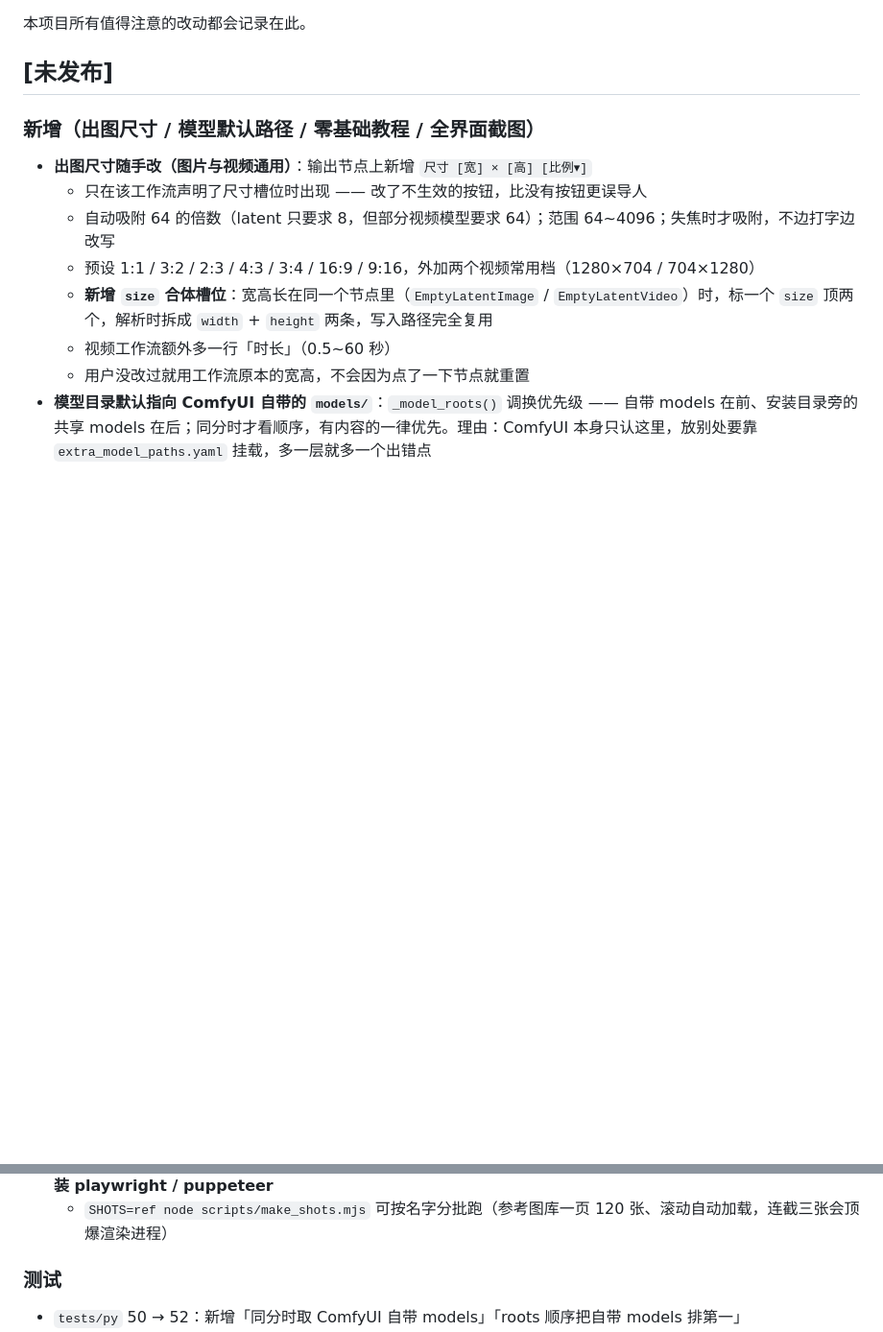
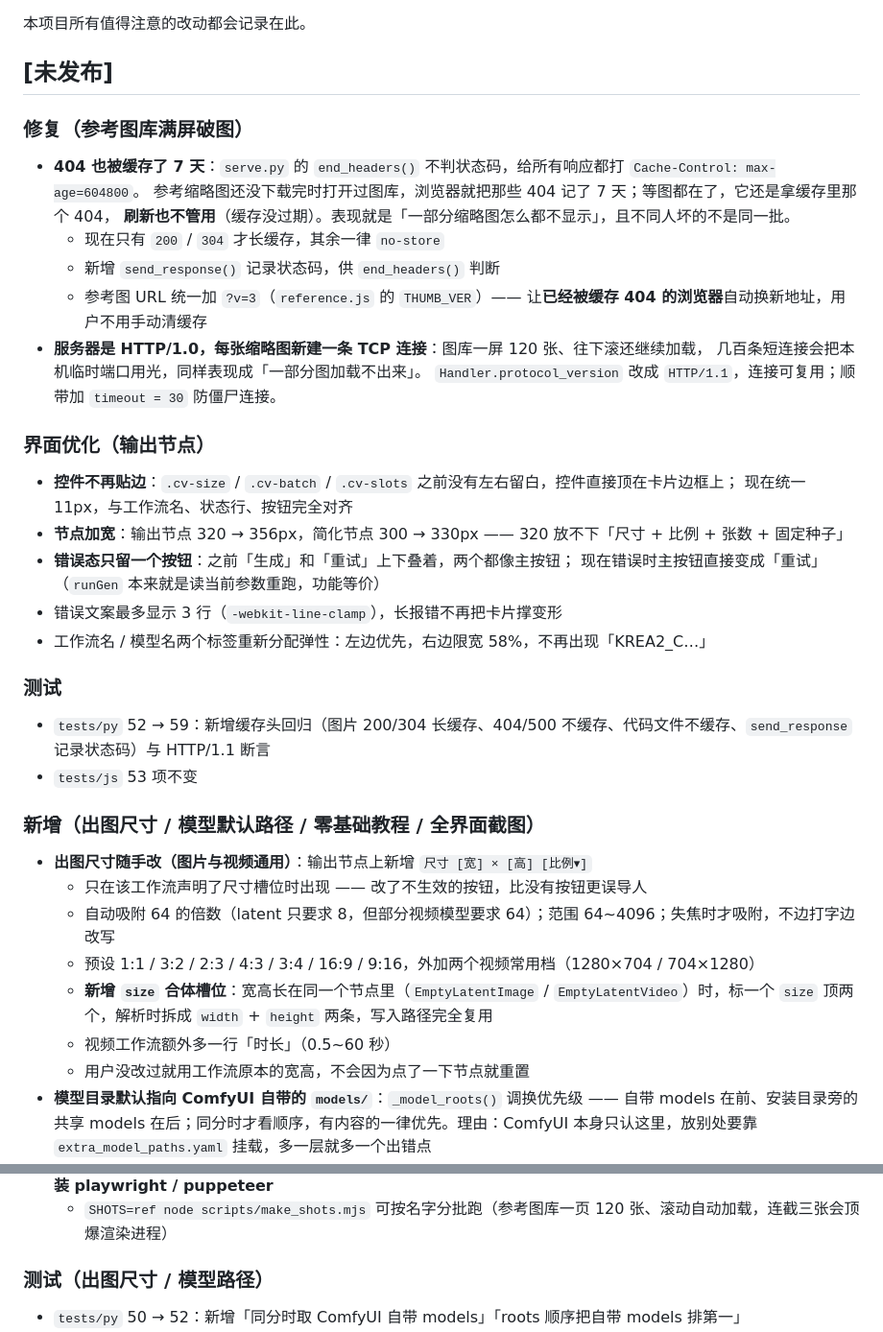
Before and after one commit to Atom-kkk/loom-vault, a Markdown page: CHANGELOG.md, 2 parts joined by grey strips. Shown at 96% size. Rendered like a GitHub page; blank space fills up the shorter version.

```diff
--- a/CHANGELOG.md
+++ b/CHANGELOG.md
@@ -3,6 +3,33 @@
 本项目所有值得注意的改动都会记录在此。
 
 ## [未发布]
+
+### 修复（参考图库满屏破图）
+
+- **404 也被缓存了 7 天**：`serve.py` 的 `end_headers()` 不判状态码，给所有响应都打 `Cache-Control: max-age=604800`。
+  参考缩略图还没下载完时打开过图库，浏览器就把那些 404 记了 7 天；等图都在了，它还是拿缓存里那个 404，
+  **刷新也不管用**（缓存没过期）。表现就是「一部分缩略图怎么都不显示」，且不同人坏的不是同一批。
+  - 现在只有 `200` / `304` 才长缓存，其余一律 `no-store`
+  - 新增 `send_response()` 记录状态码，供 `end_headers()` 判断
+  - 参考图 URL 统一加 `?v=3`（`reference.js` 的 `THUMB_VER`）—— 让**已经被缓存 404 的浏览器**自动换新地址，用户不用手动清缓存
+- **服务器是 HTTP/1.0，每张缩略图新建一条 TCP 连接**：图库一屏 120 张、往下滚还继续加载，
+  几百条短连接会把本机临时端口用光，同样表现成「一部分图加载不出来」。
+  `Handler.protocol_version` 改成 `HTTP/1.1`，连接可复用；顺带加 `timeout = 30` 防僵尸连接。
+
+### 界面优化（输出节点）
+
+- **控件不再贴边**：`.cv-size` / `.cv-batch` / `.cv-slots` 之前没有左右留白，控件直接顶在卡片边框上；
+  现在统一 11px，与工作流名、状态行、按钮完全对齐
+- **节点加宽**：输出节点 320 → 356px，简化节点 300 → 330px —— 320 放不下「尺寸 + 比例 + 张数 + 固定种子」
+- **错误态只留一个按钮**：之前「生成」和「重试」上下叠着，两个都像主按钮；
+  现在错误时主按钮直接变成「重试」（`runGen` 本来就是读当前参数重跑，功能等价）
+- 错误文案最多显示 3 行（`-webkit-line-clamp`），长报错不再把卡片撑变形
+- 工作流名 / 模型名两个标签重新分配弹性：左边优先，右边限宽 58%，不再出现「KREA2_C…」
+
+### 测试
+
+- `tests/py` 52 → 59：新增缓存头回归（图片 200/304 长缓存、404/500 不缓存、代码文件不缓存、`send_response` 记录状态码）与 HTTP/1.1 断言
+- `tests/js` 53 项不变
 
 ### 新增（出图尺寸 / 模型默认路径 / 零基础教程 / 全界面截图）
 
@@ -23,7 +50,7 @@
 - **`scripts/make_shots.mjs`**：用 Node 自带的 `fetch` + `WebSocket` 驱动本机 Chrome 的 DevTools 协议自动截图，**不装 playwright / puppeteer**
   - `SHOTS=ref node scripts/make_shots.mjs` 可按名字分批跑（参考图库一页 120 张、滚动自动加载，连截三张会顶爆渲染进程）
 
-### 测试
+### 测试（出图尺寸 / 模型路径）
 
 - `tests/py` 50 → 52：新增「同分时取 ComfyUI 自带 models」「roots 顺序把自带 models 排第一」
 - `tests/js` 44 → 53：新增分辨率槽位（`width`/`height`/`duration` 带出当前值、只写传进来的那个、空值不写、没槽位不报错）与 `size` 合体槽位（拆成两项、写同一节点两个 input、只给宽度时高度留原值、节点无宽高时给警告、老写法兼容）
```
Also changed, not shown: README.md (+1 -0 lines), 小白图文教程.md (+2 -1 lines), docs/screenshots/05-canvas-empty.png, docs/screenshots/06-canvas-flow.png, docs/screenshots/07-canvas-node.png, 6 other files.
